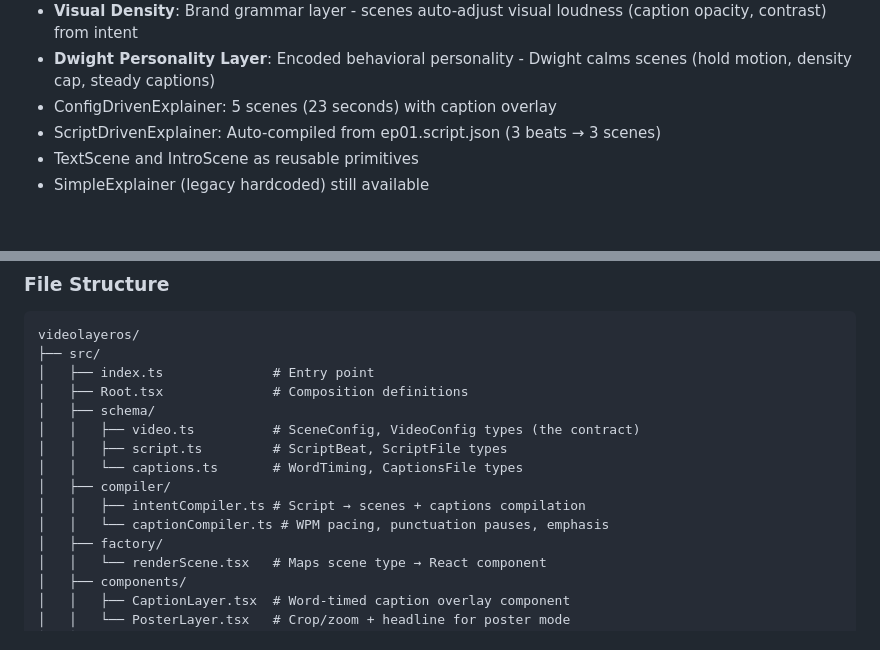
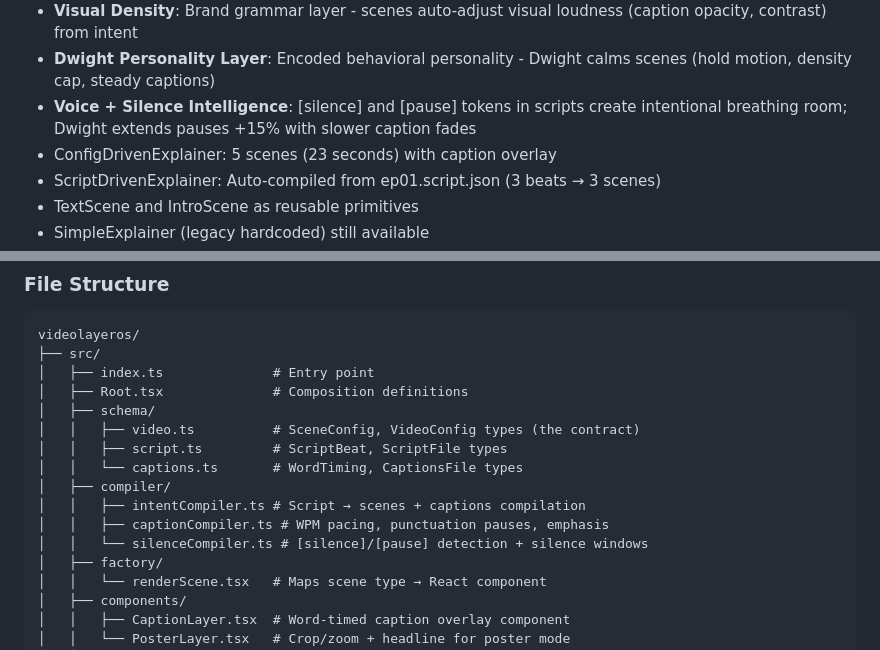
Before and after one commit to SecondActBoss/videolayeros, a Markdown page: replit.md, 2 parts joined by grey strips. Rendered like a GitHub page; blank space fills up the shorter version.

Commit message:
Add voice and silence intelligence to script compilation
Integrates silence detection and caption suppression logic into the script compilation process, with special handling for Dwight.

Replit-Commit-Author: Agent
Replit-Commit-Session-Id: 8331a962-7cd4-4f5b-a6ca-b57454763bc8
Replit-Commit-Checkpoint-Type: full_checkpoint
Replit-Commit-Event-Id: ac1d9fd9-a5f4-42ef-afef-cf1d6e5df100
Replit-Commit-Screenshot-Url: https://storage.googleapis.com/screenshot-production-us-central1/004a1893-ef65-4b3e-af41-c257e329a2e3/8331a962-7cd4-4f5b-a6ca-b57454763bc8/gnqMVTL
Replit-Helium-Checkpoint-Created: true

```diff
--- a/replit.md
+++ b/replit.md
@@ -28,6 +28,7 @@ VideoLayerOS is a framework for creating videos programmatically using React and
 - **Camera Transitions**: Beat-to-beat transitions (cut, push, hold) auto-assigned from intent
 - **Visual Density**: Brand grammar layer - scenes auto-adjust visual loudness (caption opacity, contrast) from intent
 - **Dwight Personality Layer**: Encoded behavioral personality - Dwight calms scenes (hold motion, density cap, steady captions)
+- **Voice + Silence Intelligence**: [silence] and [pause] tokens in scripts create intentional breathing room; Dwight extends pauses +15% with slower caption fades
 - ConfigDrivenExplainer: 5 scenes (23 seconds) with caption overlay
 - ScriptDrivenExplainer: Auto-compiled from ep01.script.json (3 beats → 3 scenes)
 - TextScene and IntroScene as reusable primitives
@@ -58,7 +59,8 @@ videolayeros/
 │   │   └── captions.ts       # WordTiming, CaptionsFile types
 │   ├── compiler/
 │   │   ├── intentCompiler.ts # Script → scenes + captions compilation
-│   │   └── captionCompiler.ts # WPM pacing, punctuation pauses, emphasis
+│   │   ├── captionCompiler.ts # WPM pacing, punctuation pauses, emphasis
+│   │   └── silenceCompiler.ts # [silence]/[pause] detection + silence windows
 │   ├── factory/
 │   │   └── renderScene.tsx   # Maps scene type → React component
 │   ├── components/
```
